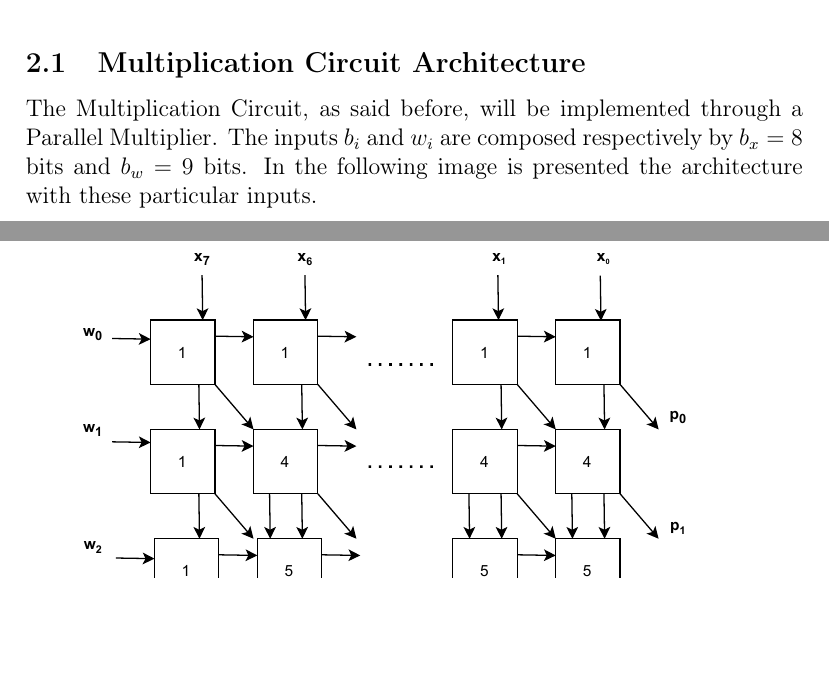
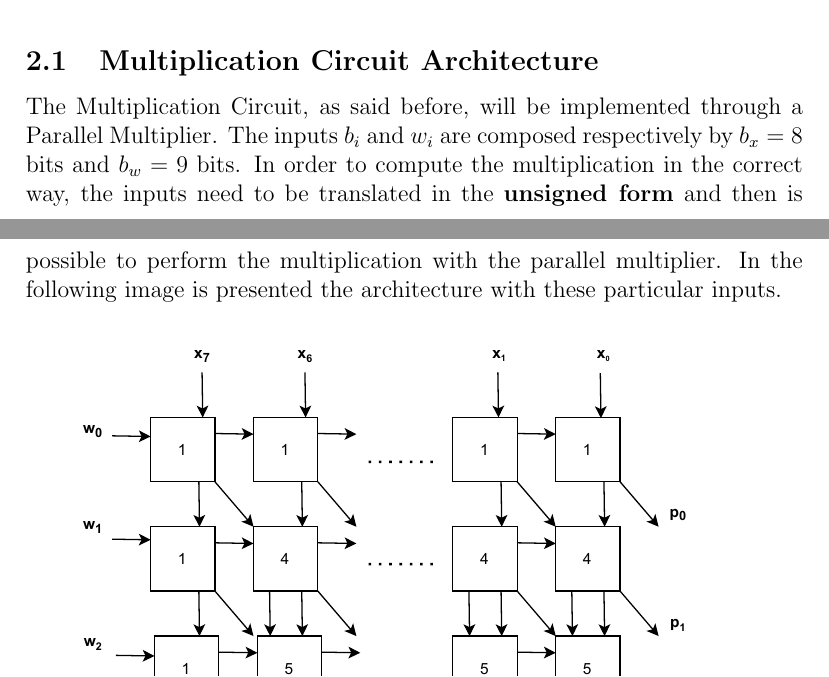
Before and after one commit to gerti98/Electronic-Systems-Project, a LaTeX document (doc/perceptronReport.tex, which reads doc/chapters/architecture.tex): two parts of pages 7 and 8 of 15, joined at a grey line, cut so that both start at the same text, the shorter picture padded with empty space. Compiled offline with pdfLaTeX.

```diff
--- a/doc/chapters/architecture.tex
+++ b/doc/chapters/architecture.tex
@@ -8,7 +8,7 @@
 \end{figure}
 
 \subsection{Multiplication Circuit Architecture}
-The Multiplication Circuit, as said before, will be implemented through a Parallel Multiplier. The inputs $b_{i}$ and $w_{i}$ are composed respectively by $b_{x} = 8$ bits and $b_{w} = 9$ bits. In the following image is presented the architecture with these particular inputs.
+The Multiplication Circuit, as said before, will be implemented through a Parallel Multiplier. The inputs $b_{i}$ and $w_{i}$ are composed respectively by $b_{x} = 8$ bits and $b_{w} = 9$ bits. In order to compute the multiplication in the correct way, the inputs need to be translated in the \textbf{unsigned form} and then is possible to perform the multiplication with the parallel multiplier. In the following image is presented the architecture with these particular inputs.
 \begin{figure}[H]
 	\centering
 	\includegraphics[width=13cm]{img/architecture_parallel_multiplier.pdf}
--- a/doc/perceptronReport.tex
+++ b/doc/perceptronReport.tex
@@ -6,7 +6,7 @@
 \usepackage{xcolor}
 \usepackage[english]{babel}
 \usepackage[labelfont=bf]{caption}
-\usepackage[T1]{fontenc}
+%\usepackage[T1]{fontenc}
 \usepackage{titlesec, blindtext, color}
 \usepackage{float}
 
```
Also changed, not shown: doc/img/architecture_general_parallel_multiplier.pdf (added), doc/img/architecture_parallel_multiplier_meaning.pdf (added), doc/perceptronReport.pdf, 3 other files.
